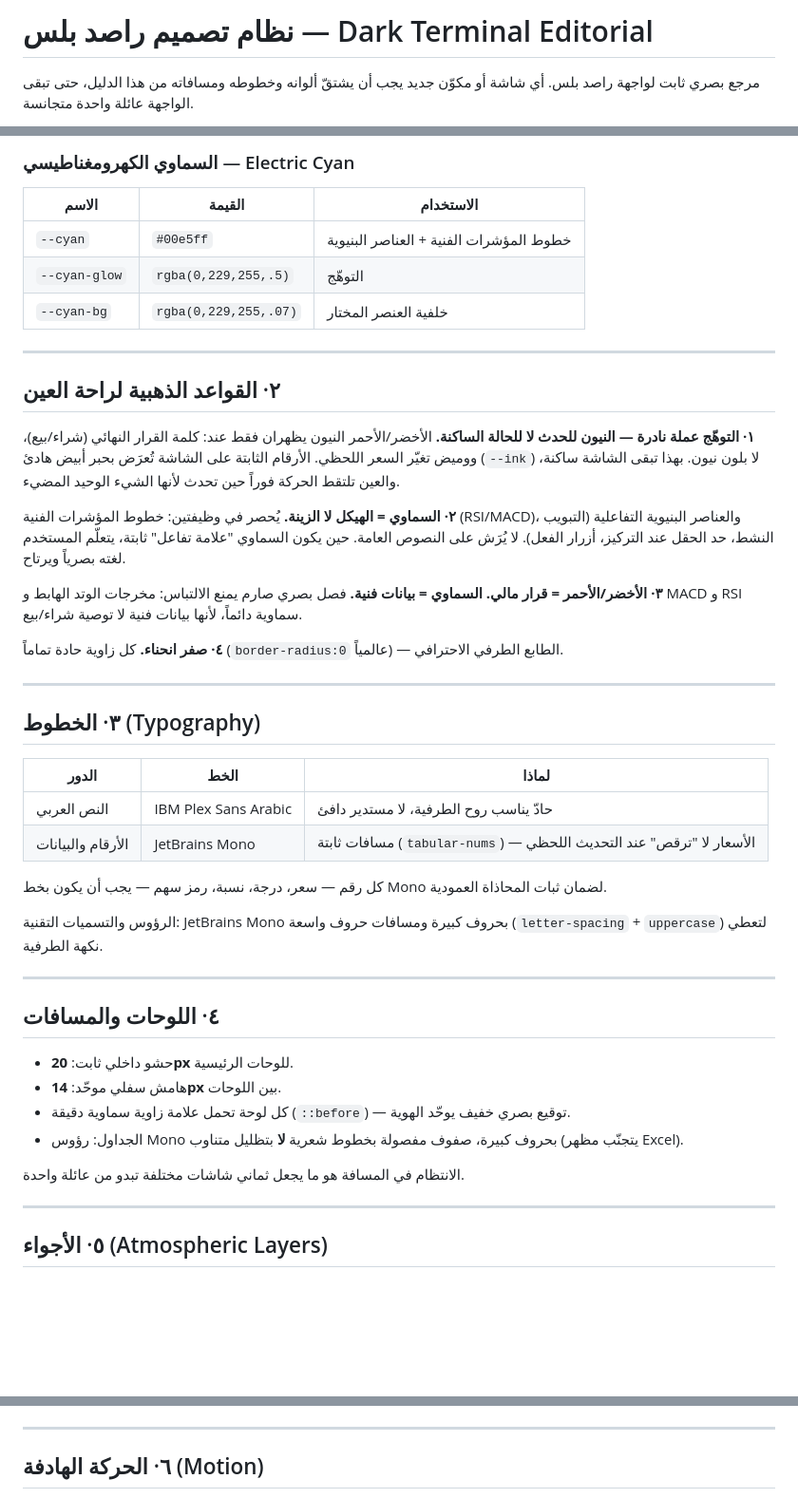
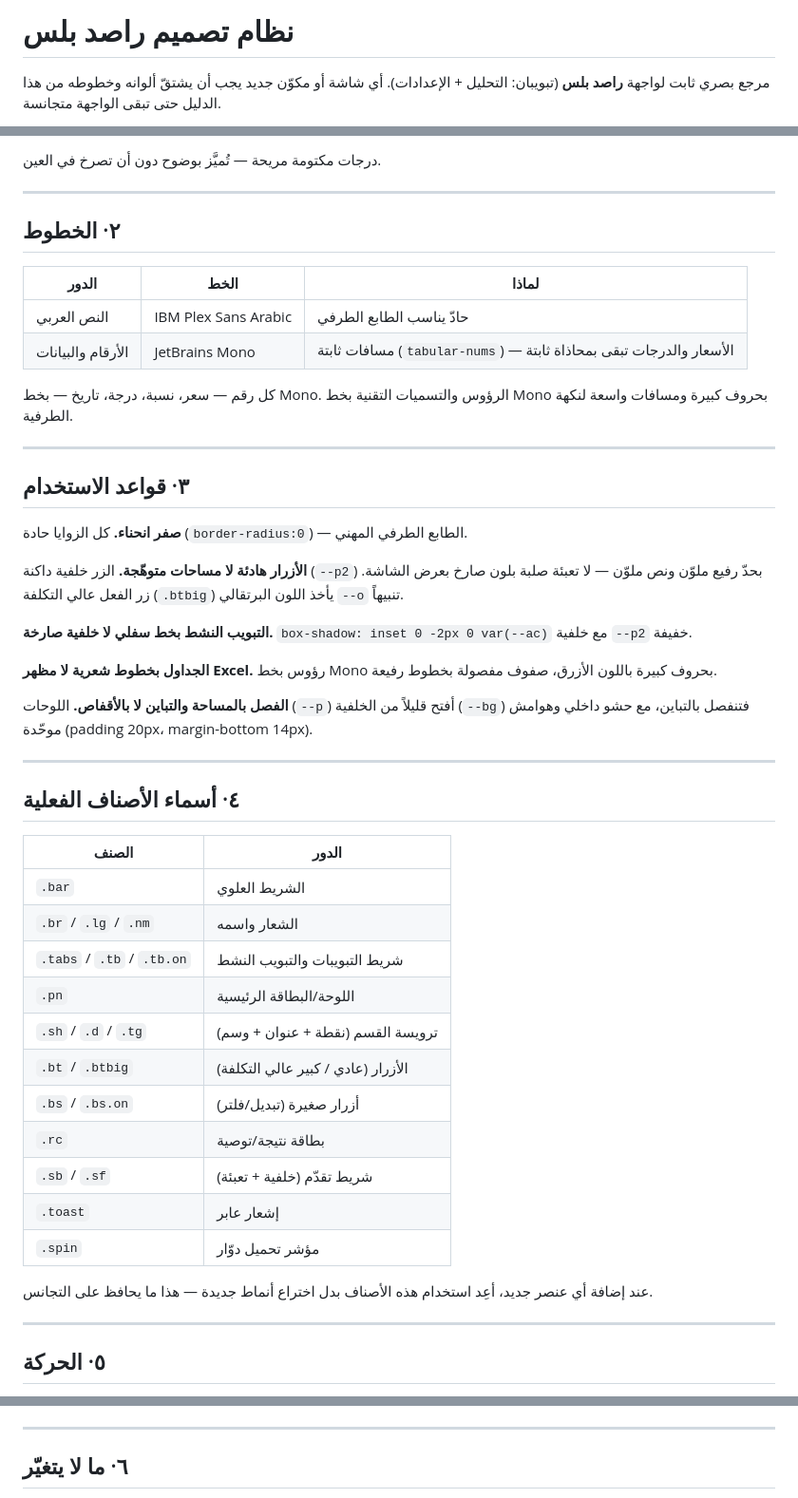
Before and after one commit to khalid102030/index-tracker, a Markdown page: DESIGN_SYSTEM.md, 3 parts joined by grey strips. Shown at 95% size. Rendered like a GitHub page; blank space fills up the shorter version.

```diff
--- a/DESIGN_SYSTEM.md
+++ b/DESIGN_SYSTEM.md
@@ -1,4 +1,4 @@
-# نظام تصميم راصد بلس — Dark Terminal Editorial
+# نظام تصميم راصد بلس
 
-مرجع بصري ثابت لواجهة راصد بلس. أي شاشة أو مكوّن جديد يجب أن يشتقّ ألوانه وخطوطه ومسافاته من هذا الدليل، حتى تبقى الواجهة عائلة واحدة متجانسة.
+مرجع بصري ثابت لواجهة **راصد بلس** (تبويبان: التحليل + الإعدادات). أي شاشة أو مكوّن جديد يجب أن يشتقّ ألوانه وخطوطه من هذا الدليل حتى تبقى الواجهة متجانسة.
 
@@ -47,52 +51,52 @@
 
-### السماوي الكهرومغناطيسي — Electric Cyan
-| الاسم | القيمة | الاستخدام |
-|---|---|---|
-| `--cyan` | `#00e5ff` | خطوط المؤشرات الفنية + العناصر البنيوية |
-| `--cyan-glow` | `rgba(0,229,255,.5)` | التوهّج |
-| `--cyan-bg` | `rgba(0,229,255,.07)` | خلفية العنصر المختار |
+درجات مكتومة مريحة — تُميَّز بوضوح دون أن تصرخ في العين.
 
 ---
 
-## ٢· القواعد الذهبية لراحة العين
+## ٢· الخطوط
 
-**١· التوهّج عملة نادرة — النيون للحدث لا للحالة الساكنة.**
-الأخضر/الأحمر النيون يظهران فقط عند: كلمة القرار النهائي (شراء/بيع)، ووميض تغيّر السعر اللحظي. الأرقام الثابتة على الشاشة تُعرَض بحبر أبيض هادئ (`--ink`) لا بلون نيون. بهذا تبقى الشاشة ساكنة، والعين تلتقط الحركة فوراً حين تحدث لأنها الشيء الوحيد المضيء.
+| الدور | الخط | لماذا |
+|---|---|---|
+| النص العربي | IBM Plex Sans Arabic | حادّ يناسب الطابع الطرفي |
+| الأرقام والبيانات | JetBrains Mono | مسافات ثابتة (`tabular-nums`) — الأسعار والدرجات تبقى بمحاذاة ثابتة |
 
-**٢· السماوي = الهيكل لا الزينة.**
-يُحصر في وظيفتين: خطوط المؤشرات الفنية (RSI/MACD)، والعناصر البنيوية التفاعلية (التبويب النشط، حد الحقل عند التركيز، أزرار الفعل). لا يُرَش على النصوص العامة. حين يكون السماوي "علامة تفاعل" ثابتة، يتعلّم المستخدم لغته بصرياً ويرتاح.
-
-**٣· الأخضر/الأحمر = قرار مالي. السماوي = بيانات فنية.**
-فصل بصري صارم يمنع الالتباس: مخرجات الوتد الهابط و MACD و RSI سماوية دائماً، لأنها بيانات فنية لا توصية شراء/بيع.
-
-**٤· صفر انحناء.**
-كل زاوية حادة تماماً (`border-radius:0` عالمياً) — الطابع الطرفي الاحترافي.
+كل رقم — سعر، نسبة، درجة، تاريخ — بخط Mono. الرؤوس والتسميات التقنية بخط Mono بحروف كبيرة ومسافات واسعة لنكهة الطرفية.
 
 ---
 
-## ٣· الخطوط (Typography)
+## ٣· قواعد الاستخدام
 
-| الدور | الخط | لماذا |
-|---|---|---|
-| النص العربي | IBM Plex Sans Arabic | حادّ يناسب روح الطرفية، لا مستدير دافئ |
-| الأرقام والبيانات | JetBrains Mono | مسافات ثابتة (`tabular-nums`) — الأسعار لا "ترقص" عند التحديث اللحظي |
+**صفر انحناء.** كل الزوايا حادة (`border-radius:0`) — الطابع الطرفي المهني.
 
-كل رقم — سعر، درجة، نسبة، رمز سهم — يجب أن يكون بخط Mono لضمان ثبات المحاذاة العمودية.
+**الأزرار هادئة لا مساحات متوهّجة.** الزر خلفية داكنة (`--p2`) بحدّ رفيع ملوّن ونص ملوّن — لا تعبئة صلبة بلون صارخ بعرض الشاشة. زر الفعل عالي التكلفة (`.btbig`) يأخذ اللون البرتقالي `--o` تنبيهاً.
 
-الرؤوس والتسميات التقنية: JetBrains Mono بحروف كبيرة ومسافات حروف واسعة (`letter-spacing` + `uppercase`) لتعطي نكهة الطرفية.
+**التبويب النشط بخط سفلي لا خلفية صارخة.** `box-shadow: inset 0 -2px 0 var(--ac)` مع خلفية `--p2` خفيفة.
+
+**الجداول بخطوط شعرية لا مظهر Excel.** رؤوس بخط Mono بحروف كبيرة باللون الأزرق، صفوف مفصولة بخطوط رفيعة.
+
+**الفصل بالمساحة والتباين لا بالأقفاص.** اللوحات (`--p`) أفتح قليلاً من الخلفية (`--bg`) فتنفصل بالتباين، مع حشو داخلي وهوامش موحّدة (padding 20px، margin-bottom 14px).
 
 ---
 
-## ٤· اللوحات والمسافات
+## ٤· أسماء الأصناف الفعلية
 
-- حشو داخلي ثابت: **20px** للوحات الرئيسية.
-- هامش سفلي موحّد: **14px** بين اللوحات.
-- كل لوحة تحمل علامة زاوية سماوية دقيقة (`::before`) — توقيع بصري خفيف يوحّد الهوية.
-- الجداول: رؤوس Mono بحروف كبيرة، صفوف مفصولة بخطوط شعرية **لا** بتظليل متناوب (يتجنّب مظهر Excel).
+| الصنف | الدور |
+|---|---|
+| `.bar` | الشريط العلوي |
+| `.br` / `.lg` / `.nm` | الشعار واسمه |
+| `.tabs` / `.tb` / `.tb.on` | شريط التبويبات والتبويب النشط |
+| `.pn` | اللوحة/البطاقة الرئيسية |
+| `.sh` / `.d` / `.tg` | ترويسة القسم (نقطة + عنوان + وسم) |
+| `.bt` / `.btbig` | الأزرار (عادي / كبير عالي التكلفة) |
+| `.bs` / `.bs.on` | أزرار صغيرة (تبديل/فلتر) |
+| `.rc` | بطاقة نتيجة/توصية |
+| `.sb` / `.sf` | شريط تقدّم (خلفية + تعبئة) |
+| `.toast` | إشعار عابر |
+| `.spin` | مؤشر تحميل دوّار |
 
-الانتظام في المسافة هو ما يجعل ثماني شاشات مختلفة تبدو من عائلة واحدة.
+عند إضافة أي عنصر جديد، أعِد استخدام هذه الأصناف بدل اختراع أنماط جديدة — هذا ما يحافظ على التجانس.
 
 ---
 
-## ٥· الأجواء (Atmospheric Layers)
+## ٥· الحركة
 
@@ -105,5 +104,5 @@
 
 ---
 
-## ٦· الحركة الهادفة (Motion)
+## ٦· ما لا يتغيّر
 
```
Also changed, not shown: other parts of DESIGN_SYSTEM.md (+36 -60 lines).
